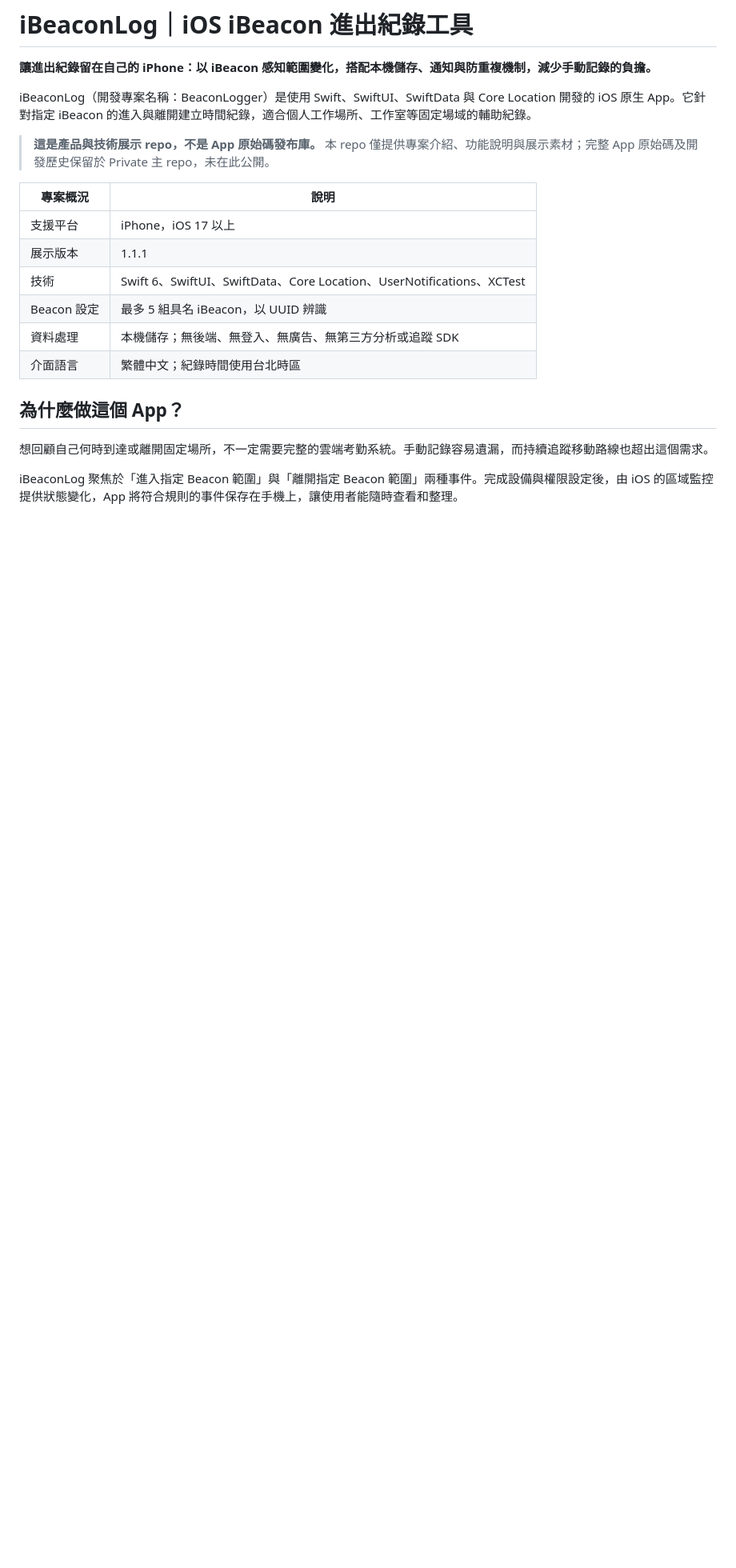
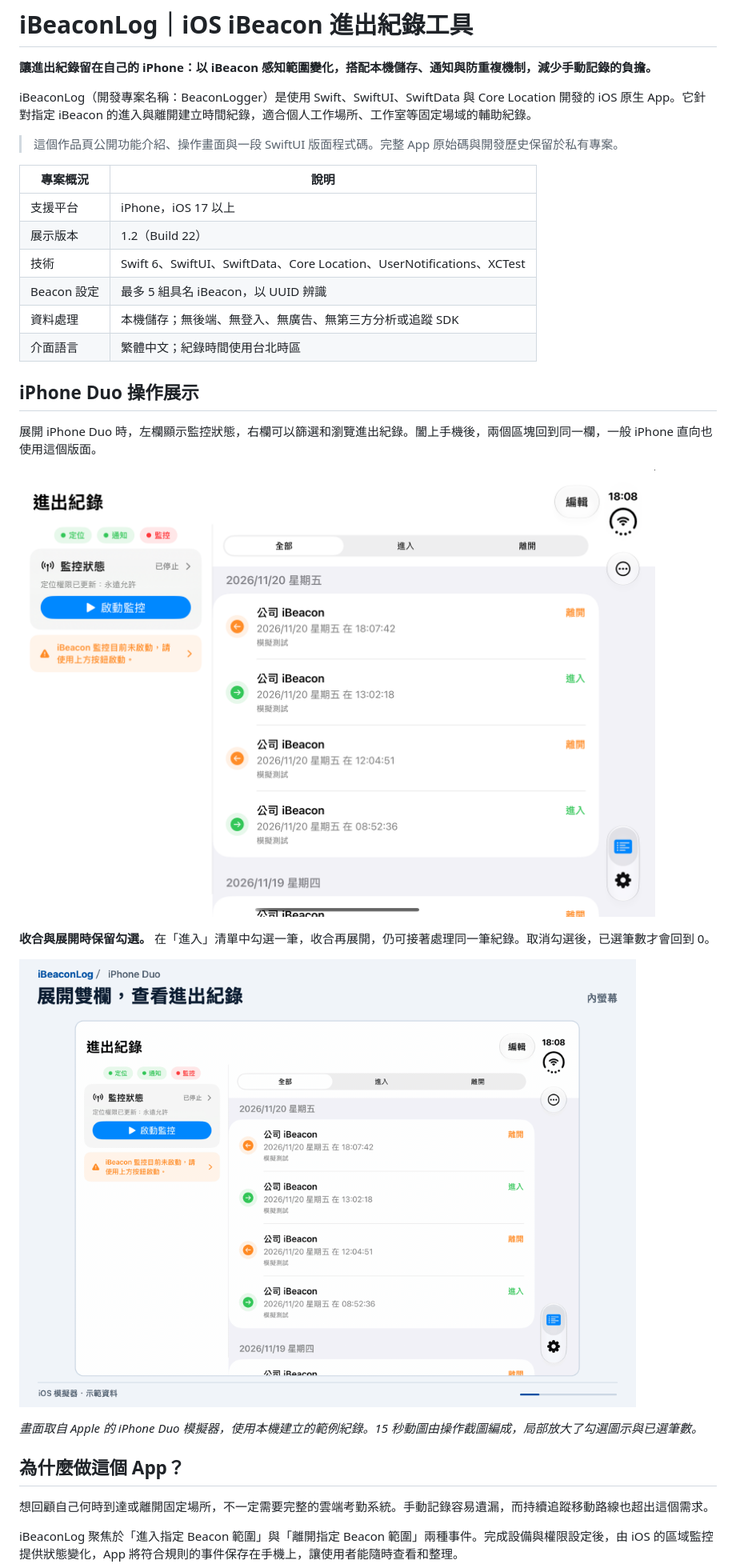
Before and after one commit to eltonchung/BeaconLogger-Showcase, a Markdown page: README.md, the part around one of its changes. Shown at 80% size. Rendered like a GitHub page; pictures changed too: assets/iphone-duo-demo.gif (added), assets/iphone-duo-open.png (added); blank space fills up the shorter version.

Commit message:
Show iPhone Duo folding with an interactive log selection and SwiftUI excerpt (#1)

```diff
--- a/README.md
+++ b/README.md
@@ -8,17 +8,28 @@
 
 iBeaconLog（開發專案名稱：BeaconLogger）是使用 Swift、SwiftUI、SwiftData 與 Core Location 開發的 iOS 原生 App。它針對指定 iBeacon 的進入與離開建立時間紀錄，適合個人工作場所、工作室等固定場域的輔助紀錄。
 
-> **這是產品與技術展示 repo，不是 App 原始碼發布庫。**
-> 本 repo 僅提供專案介紹、功能說明與展示素材；完整 App 原始碼及開發歷史保留於 Private 主 repo，未在此公開。
+> 這個作品頁公開功能介紹、操作畫面與一段 SwiftUI 版面程式碼。完整 App 原始碼與開發歷史保留於私有專案。
 
 | 專案概況 | 說明 |
 | --- | --- |
 | 支援平台 | iPhone，iOS 17 以上 |
-| 展示版本 | 1.1.1 |
+| 展示版本 | 1.2（Build 22） |
 | 技術 | Swift 6、SwiftUI、SwiftData、Core Location、UserNotifications、XCTest |
 | Beacon 設定 | 最多 5 組具名 iBeacon，以 UUID 辨識 |
 | 資料處理 | 本機儲存；無後端、無登入、無廣告、無第三方分析或追蹤 SDK |
 | 介面語言 | 繁體中文；紀錄時間使用台北時區 |
+
+## iPhone Duo 操作展示
+
+展開 iPhone Duo 時，左欄顯示監控狀態，右欄可以篩選和瀏覽進出紀錄。闔上手機後，兩個區塊回到同一欄，一般 iPhone 直向也使用這個版面。
+
+[![iPhone Duo 展開畫面，左欄顯示監控狀態，右欄列出含完整日期、星期與時間的進出紀錄](assets/iphone-duo-open.png)](assets/iphone-duo-open.png)
+
+**收合與展開時保留勾選。** 在「進入」清單中勾選一筆，收合再展開，仍可接著處理同一筆紀錄。取消勾選後，已選筆數才會回到 0。
+
+[![iPhone Duo 操作動圖，展示在進入清單勾選一筆紀錄、切換螢幕並取消勾選](assets/iphone-duo-demo.gif)](assets/iphone-duo-demo.gif)
+
+*畫面取自 Apple 的 iPhone Duo 模擬器，使用本機建立的範例紀錄。15 秒動圖由操作截圖編成，局部放大了勾選圖示與已選筆數。*
 
 ## 為什麼做這個 App？
 
```
Also changed, not shown: other parts of README.md (+5 -2 lines), 1 other file.
